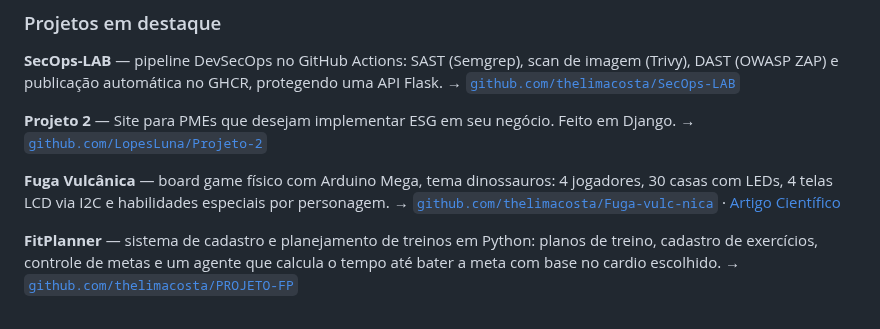
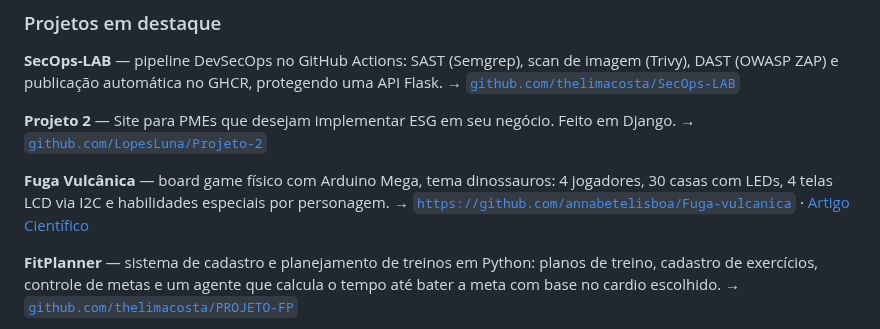
Before and after one commit to thelimacosta/thelimacosta, a Markdown page: README.md, the part around the change. Rendered like a GitHub page.

Commit message:
Fix GitHub link for Fuga Vulcânica project
Updated the GitHub link for 'Fuga Vulcânica' project.

```diff
--- a/README.md
+++ b/README.md
@@ -96,7 +96,7 @@ Projects: 7
 → [`github.com/LopesLuna/Projeto-2`](https://github.com/LopesLuna/Projeto-2)
 
 **Fuga Vulcânica** — board game físico com Arduino Mega, tema dinossauros: 4 jogadores, 30 casas com LEDs, 4 telas LCD via I2C e habilidades especiais por personagem.
-→ [`github.com/thelimacosta/Fuga-vulc-nica`](https://github.com/thelimacosta/Fuga-vulc-nica) · [Artigo Científico](https://www.linkedin.com/feed/update/urn:li:activity:7487575368267120640/)
+→ [`https://github.com/annabetelisboa/Fuga-vulcanica`](https://github.com/annabetelisboa/Fuga-vulcanica) · [Artigo Científico](https://www.linkedin.com/feed/update/urn:li:activity:7487575368267120640/)
 
 **FitPlanner** — sistema de cadastro e planejamento de treinos em Python: planos de treino, cadastro de exercícios, controle de metas e um agente que calcula o tempo até bater a meta com base no cardio escolhido.
 → [`github.com/thelimacosta/PROJETO-FP`](https://github.com/thelimacosta/PROJETO-FP)
```
